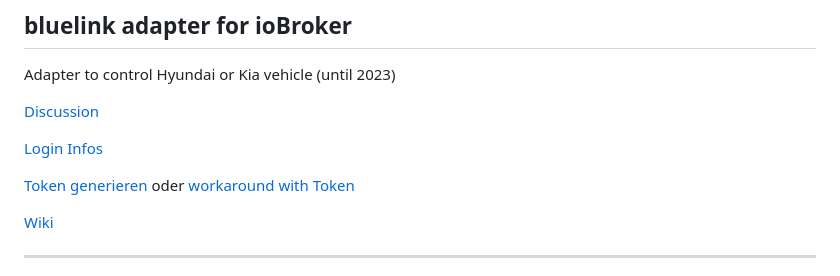
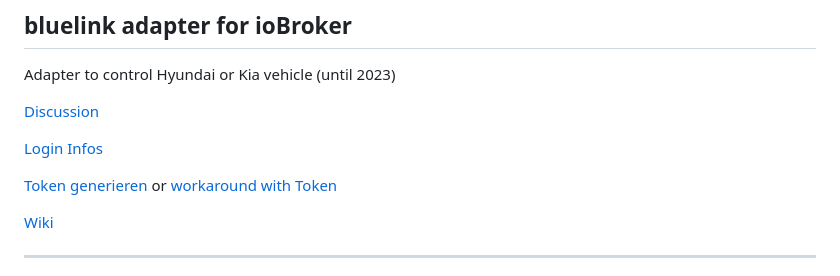
Before and after one commit to Newan/ioBroker.bluelink, a Markdown page: README.md, the part around the change. Rendered like a GitHub page.

```diff
--- a/README.md
+++ b/README.md
@@ -20,7 +20,7 @@ Adapter to control Hyundai or Kia vehicle (until 2023)
 
 [Login Infos](https://developers.kia.com/web/v1/kia/specification/account/account_authorize)
 
-[Token generieren](https://github.com/Newan/ioBroker.bluelink/tree/master/py) oder [workaround with Token](https://forum.iobroker.net/topic/43592/adapter-hyundai-bluelink-oder-kia-uvo/2249?_=1761189451343)
+[Token generieren](https://github.com/Newan/ioBroker.bluelink/tree/master/py) or [workaround with Token](https://forum.iobroker.net/topic/43592/adapter-hyundai-bluelink-oder-kia-uvo/2249?_=1761189451343)
 
 [Wiki](https://github.com/Newan/ioBroker.bluelink/wiki)
 
```
